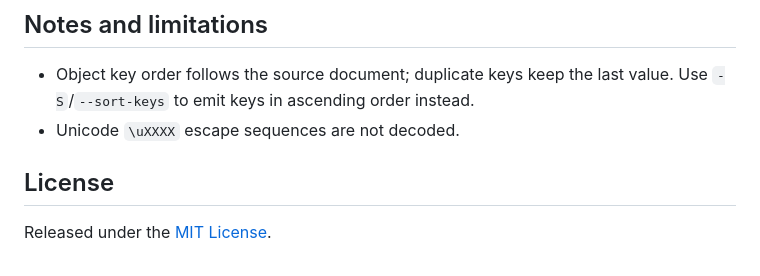
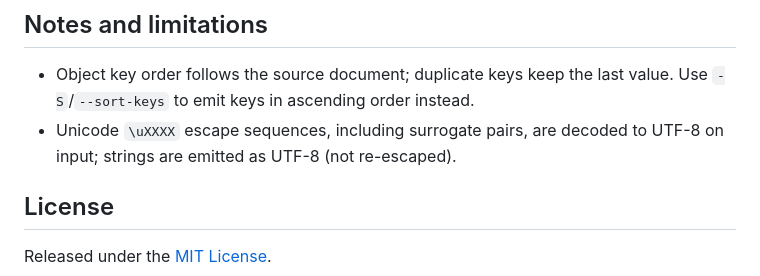
Before and after one commit to mangrisano/jpick, a Markdown page: README.md, the part around the change. GitHub-like rendering.

Commit message:
docs: note \uXXXX Unicode decoding

```diff
--- a/README.md
+++ b/README.md
@@ -972,7 +972,8 @@ All library code lives in the `jpick` namespace.
 
 - Object key order follows the source document; duplicate keys keep the last
   value. Use `-S`/`--sort-keys` to emit keys in ascending order instead.
-- Unicode `\uXXXX` escape sequences are not decoded.
+- Unicode `\uXXXX` escape sequences, including surrogate pairs, are decoded to
+  UTF-8 on input; strings are emitted as UTF-8 (not re-escaped).
 
 ## License
 
```
Also changed, not shown: CHANGELOG.md (+9 -1 lines).
